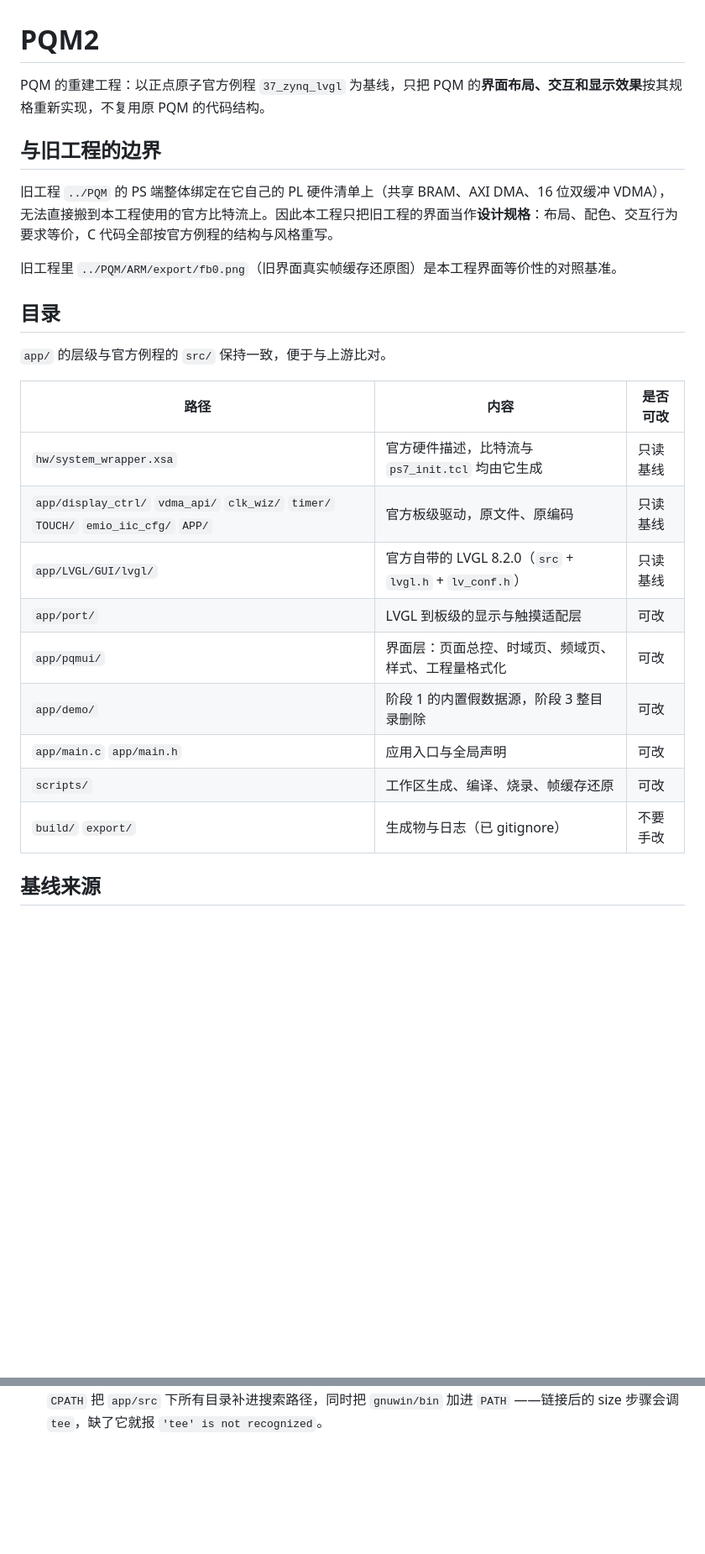
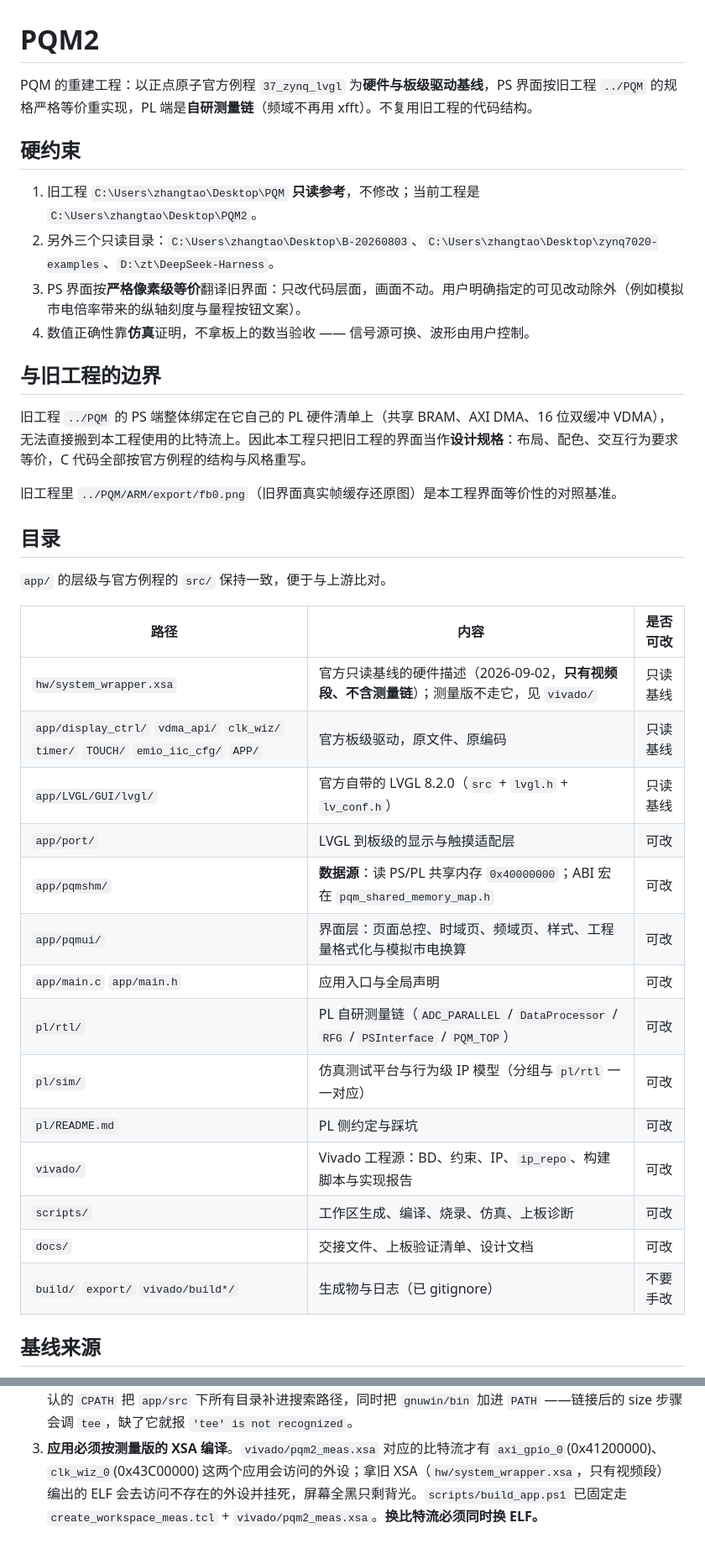
Before and after one commit to zhangtao3207/PQM, a Markdown page: README.md, 2 parts joined by grey strips. Shown at 84% size. GitHub-like rendering; blank space fills up the shorter version.

```diff
--- a/README.md
+++ b/README.md
@@ -1,10 +1,17 @@
 # PQM2
 
-PQM 的重建工程：以正点原子官方例程 `37_zynq_lvgl` 为基线，只把 PQM 的**界面布局、交互和显示效果**按其规格重新实现，不复用原 PQM 的代码结构。
+PQM 的重建工程：以正点原子官方例程 `37_zynq_lvgl` 为**硬件与板级驱动基线**，PS 界面按旧工程 `../PQM` 的规格严格等价重实现，PL 端是**自研测量链**（频域不再用 xfft）。不复用旧工程的代码结构。
+
+## 硬约束
+
+1. 旧工程 `C:\Users\zhangtao\Desktop\PQM` **只读参考**，不修改；当前工程是 `C:\Users\zhangtao\Desktop\PQM2`。
+2. 另外三个只读目录：`C:\Users\zhangtao\Desktop\B-20260803`、`C:\Users\zhangtao\Desktop\zynq7020-examples`、`D:\zt\DeepSeek-Harness`。
+3. PS 界面按**严格像素级等价**翻译旧界面：只改代码层面，画面不动。用户明确指定的可见改动除外（例如模拟市电倍率带来的纵轴刻度与量程按钮文案）。
+4. 数值正确性靠**仿真**证明，不拿板上的数当验收 —— 信号源可换、波形由用户控制。
 
 ## 与旧工程的边界
 
-旧工程 `../PQM` 的 PS 端整体绑定在它自己的 PL 硬件清单上（共享 BRAM、AXI DMA、16 位双缓冲 VDMA），无法直接搬到本工程使用的官方比特流上。因此本工程只把旧工程的界面当作**设计规格**：布局、配色、交互行为要求等价，C 代码全部按官方例程的结构与风格重写。
+旧工程 `../PQM` 的 PS 端整体绑定在它自己的 PL 硬件清单上（共享 BRAM、AXI DMA、16 位双缓冲 VDMA），无法直接搬到本工程使用的比特流上。因此本工程只把旧工程的界面当作**设计规格**：布局、配色、交互行为要求等价，C 代码全部按官方例程的结构与风格重写。
 
 旧工程里 `../PQM/ARM/export/fb0.png`（旧界面真实帧缓存还原图）是本工程界面等价性的对照基准。
 
@@ -14,15 +21,20 @@ PQM 的重建工程：以正点原子官方例程 `37_zynq_lvgl` 为基线，只
 
 | 路径 | 内容 | 是否可改 |
 | --- | --- | --- |
-| `hw/system_wrapper.xsa` | 官方硬件描述，比特流与 `ps7_init.tcl` 均由它生成 | 只读基线 |
+| `hw/system_wrapper.xsa` | 官方只读基线的硬件描述（2026-09-02，**只有视频段、不含测量链**）；测量版不走它，见 `vivado/` | 只读基线 |
 | `app/display_ctrl/` `vdma_api/` `clk_wiz/` `timer/` `TOUCH/` `emio_iic_cfg/` `APP/` | 官方板级驱动，原文件、原编码 | 只读基线 |
 | `app/LVGL/GUI/lvgl/` | 官方自带的 LVGL 8.2.0（`src` + `lvgl.h` + `lv_conf.h`） | 只读基线 |
 | `app/port/` | LVGL 到板级的显示与触摸适配层 | 可改 |
-| `app/pqmui/` | 界面层：页面总控、时域页、频域页、样式、工程量格式化 | 可改 |
-| `app/demo/` | 阶段 1 的内置假数据源，阶段 3 整目录删除 | 可改 |
+| `app/pqmshm/` | **数据源**：读 PS/PL 共享内存 `0x40000000`；ABI 宏在 `pqm_shared_memory_map.h` | 可改 |
+| `app/pqmui/` | 界面层：页面总控、时域页、频域页、样式、工程量格式化与模拟市电换算 | 可改 |
 | `app/main.c` `app/main.h` | 应用入口与全局声明 | 可改 |
-| `scripts/` | 工作区生成、编译、烧录、帧缓存还原 | 可改 |
-| `build/` `export/` | 生成物与日志（已 gitignore） | 不要手改 |
+| `pl/rtl/` | PL 自研测量链（`ADC_PARALLEL` / `DataProcessor` / `RFG` / `PSInterface` / `PQM_TOP`） | 可改 |
+| `pl/sim/` | 仿真测试平台与行为级 IP 模型（分组与 `pl/rtl` 一一对应） | 可改 |
+| `pl/README.md` | PL 侧约定与踩坑 | 可改 |
+| `vivado/` | Vivado 工程源：BD、约束、IP、`ip_repo`、构建脚本与实现报告 | 可改 |
+| `scripts/` | 工作区生成、编译、烧录、仿真、上板诊断 | 可改 |
+| `docs/` | 交接文件、上板验证清单、设计文档 | 可改 |
+| `build/` `export/` `vivado/build*/` | 生成物与日志（已 gitignore） | 不要手改 |
 
 ## 基线来源
 
@@ -73,2 +104,6 @@ USB 线接开发板 JTAG 口，板子供电；运行前需确保没有别的进
    用 GCC 认的 `CPATH` 把 `app/src` 下所有目录补进搜索路径，同时把 `gnuwin/bin` 加进 `PATH`
    ——链接后的 size 步骤会调 `tee`，缺了它就报 `'tee' is not recognized`。
+3. **应用必须按测量版的 XSA 编译**。`vivado/pqm2_meas.xsa` 对应的比特流才有 `axi_gpio_0`(0x41200000)、
+   `clk_wiz_0`(0x43C00000) 这两个应用会访问的外设；拿旧 XSA（`hw/system_wrapper.xsa`，只有视频段）
+   编出的 ELF 会去访问不存在的外设并挂死，屏幕全黑只剩背光。`scripts/build_app.ps1` 已固定走
+   `create_workspace_meas.tcl` + `vivado/pqm2_meas.xsa`。**换比特流必须同时换 ELF。**
```
Also changed, not shown: other parts of README.md (+34 -15 lines), docs/BOARD_VERIFY.md (added, +210 -0 lines), docs/HANDOVER.md (+115 -111 lines).
